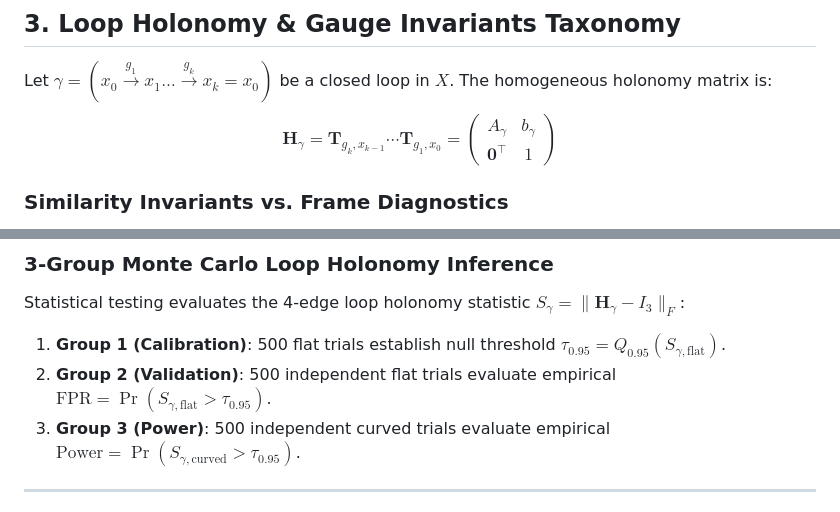
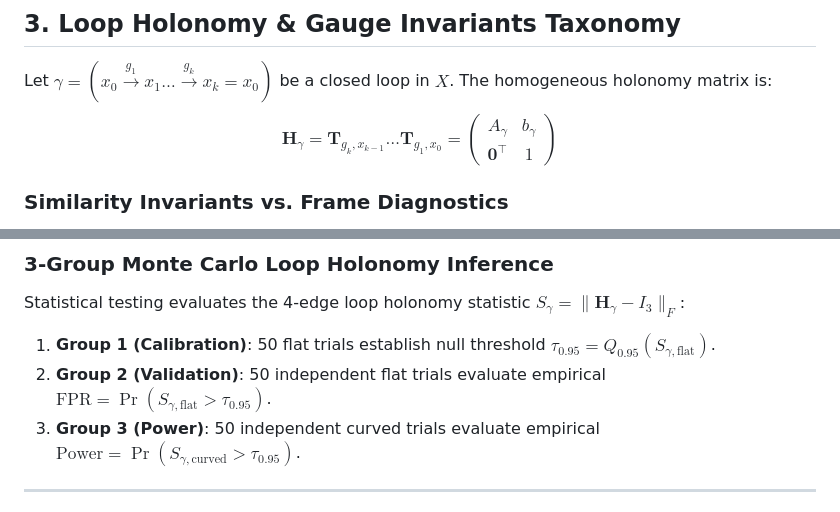
Before and after one commit to admiralorbiter/shadowspace, a Markdown page: docs/disagreement_geometry/A_GAUGE_AND_SHEAF_THEORY_OF_HUMAN_DISAGREEMENT.md, 2 parts joined by grey strips. GitHub-like rendering.

```diff
--- a/docs/disagreement_geometry/A_GAUGE_AND_SHEAF_THEORY_OF_HUMAN_DISAGREEMENT.md
+++ b/docs/disagreement_geometry/A_GAUGE_AND_SHEAF_THEORY_OF_HUMAN_DISAGREEMENT.md
@@ -48,7 +48,7 @@ where $A_{g,x} \in \text{GL}(C-1)$ is the linear transport matrix and $b_{g,x} \
 ## 3. Loop Holonomy & Gauge Invariants Taxonomy
 
 Let $\gamma = (x_0 \xrightarrow{g_1} x_1 \dots \xrightarrow{g_k} x_k = x_0)$ be a closed loop in $X$. The homogeneous holonomy matrix is:
-$$\mathbf{H}_\gamma = \mathbf{T}_{g_k, x_{k-1}} \cdots \mathbf{T}_{g_1, x_0} = \begin{pmatrix} A_\gamma & b_\gamma \\ \mathbf{0}^\top & 1 \end{pmatrix}$$
+$$\mathbf{H}_\gamma = \mathbf{T}_{g_k, x_{k-1}} \dots \mathbf{T}_{g_1, x_0} = \begin{pmatrix} A_\gamma & b_\gamma \\ \mathbf{0}^\top & 1 \end{pmatrix}$$
 
 ### Similarity Invariants vs. Frame Diagnostics
 1. **Global Similarity Invariants ($\text{GL}(C-1)$ Conjugation Invariant)**:
@@ -77,9 +77,9 @@ which corrects errors-in-variables attenuation bias under symmetric measurement
 
 ### 3-Group Monte Carlo Loop Holonomy Inference
 Statistical testing evaluates the 4-edge loop holonomy statistic $S_\gamma = \|\mathbf{H}_\gamma - I_3\|_F$:
-1. **Group 1 (Calibration)**: 500 flat trials establish null threshold $\tau_{0.95} = Q_{0.95}(S_{\gamma, \text{flat}})$.
-2. **Group 2 (Validation)**: 500 independent flat trials evaluate empirical $\text{FPR} = \Pr(S_{\gamma, \text{flat}} > \tau_{0.95})$.
-3. **Group 3 (Power)**: 500 independent curved trials evaluate empirical $\text{Power} = \Pr(S_{\gamma, \text{curved}} > \tau_{0.95})$.
+1. **Group 1 (Calibration)**: 50 flat trials establish null threshold $\tau_{0.95} = Q_{0.95}(S_{\gamma, \text{flat}})$.
+2. **Group 2 (Validation)**: 50 independent flat trials evaluate empirical $\text{FPR} = \Pr(S_{\gamma, \text{flat}} > \tau_{0.95})$.
+3. **Group 3 (Power)**: 50 independent curved trials evaluate empirical $\text{Power} = \Pr(S_{\gamma, \text{curved}} > \tau_{0.95})$.
 
 ---
 
```
Also changed, not shown: other parts of docs/disagreement_geometry/A_GAUGE_AND_SHEAF_THEORY_OF_HUMAN_DISAGREEMENT.md (+33 -0 lines).
